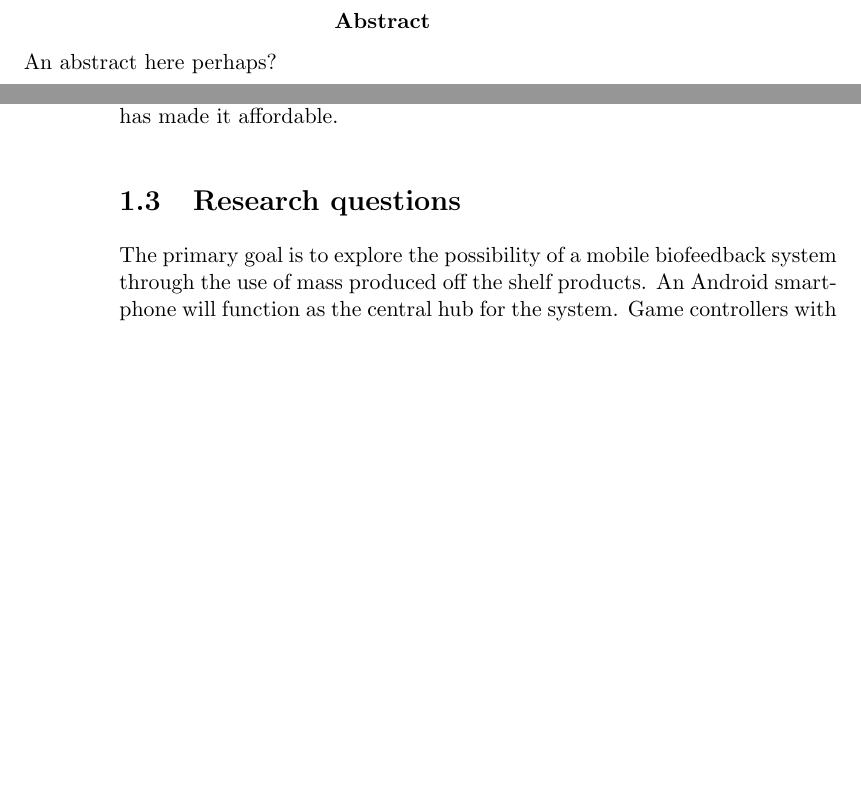
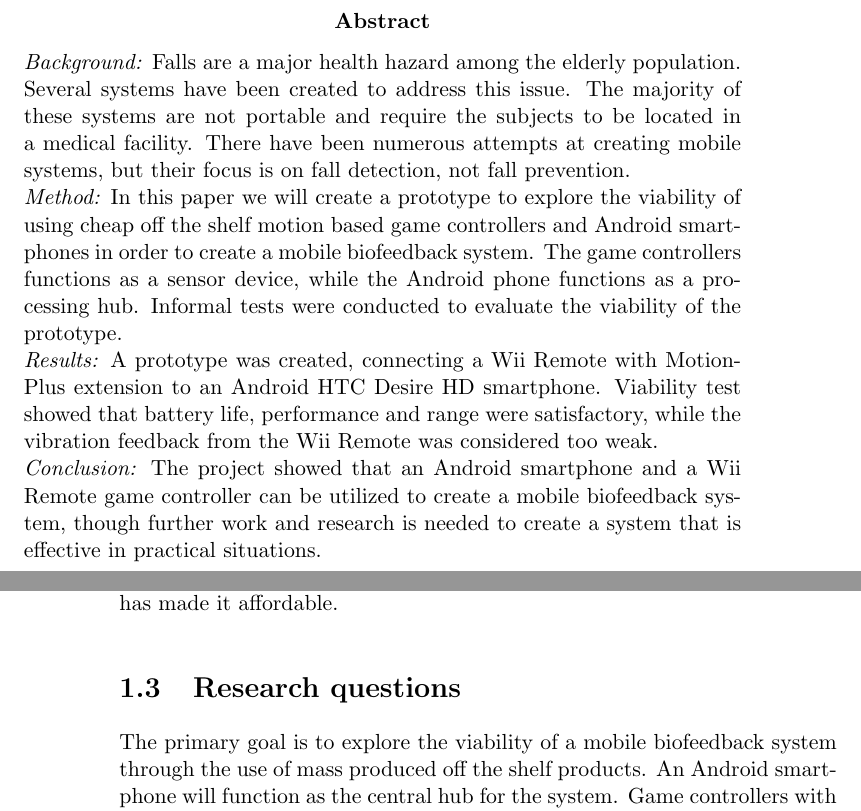
Before and after one commit to knutesten/tdt4501, a LaTeX thesis (docs/report/report.tex, which reads docs/report/abstract.tex, docs/report/introduction.tex): two parts of pages 3 and 8 of 65, joined at a grey line, cut so that both start at the same text, the shorter picture padded with empty space. Compiled offline with pdfLaTeX.

Commit message:
HAHAHAHAHAHAHAHA WEE ARE DONE. DOOOOONE!

```diff
--- a/docs/report/abstract.tex
+++ b/docs/report/abstract.tex
@@ -1,3 +1,6 @@
 \begin{abstract}
-An abstract here perhaps?
+\emph{Background:} Falls are a major health hazard among the elderly population. Several systems have been created to address this issue. The majority of these systems are not portable and require the subjects to be located in a medical facility. There have been numerous attempts at creating mobile systems, but their focus is on fall detection, not fall prevention.\\
+\emph{Method:} In this paper we will create a prototype to explore the viability of using cheap off the shelf motion based game controllers and Android smartphones in order to create a mobile biofeedback system. The game controllers functions as a sensor device, while the Android phone functions as a processing hub. Informal tests were conducted to evaluate the viability of the prototype.\\
+\emph{Results:} A prototype was created, connecting a Wii Remote with MotionPlus extension to an Android HTC Desire HD smartphone. Viability test showed that battery life, performance and range were satisfactory, while the vibration feedback from the Wii Remote was considered too weak.\\
+\emph{Conclusion:} The project showed that an Android smartphone and a Wii Remote game controller can be utilized to create a mobile biofeedback system, though further work and research is needed to create a system that is effective in practical situations.
 \end{abstract}
--- a/docs/report/introduction.tex
+++ b/docs/report/introduction.tex
@@ -14,7 +14,7 @@ Technological progress has made it easy and affordable to incorporate sensors in
 Motion based games and game controllers have been a trend in the gaming industry for the last 8 years. It started with the Nintendo Wii, but Microsoft and Playstation followed quickly with their own motion based technology, Kinect and PS Move respectively. The competition to offer the best product on the market has made motion sensing more powerful, and mass production has made it affordable.
 
 \section{Research questions}
-The primary goal is to explore the possibility of a mobile biofeedback system through the use of mass produced off the shelf products. An Android smartphone will function as the central hub for the system. Game controllers with motion detecting capabilities will be attached to the user in key locations and Bluetooth will be used to transmit sensor data to the smartphone. The smartphone will process and compute data and act as a user interface. The system will provide the user with feedback through audio and vibration. The smartphone will be responsible for the audio feedback, while the game controller will provide feedback through vibration. Our primary goal leads us to several research questions which we aim to answer in this paper.
+The primary goal is to explore the viability of a mobile biofeedback system through the use of mass produced off the shelf products. An Android smartphone will function as the central hub for the system. Game controllers with motion detecting capabilities will be attached to the user in key locations and Bluetooth will be used to transmit sensor data to the smartphone. The smartphone will process and compute data and act as a user interface. The system will provide the user with feedback through audio and vibration. The smartphone will be responsible for the audio feedback, while the game controller will provide feedback through vibration. Our primary goal leads us to several research questions which we aim to answer in this paper.
 
 \begin{figure}[h!]
   \centering
```
Also changed, not shown: docs/report/introduction.tex (2 more changed lines).
